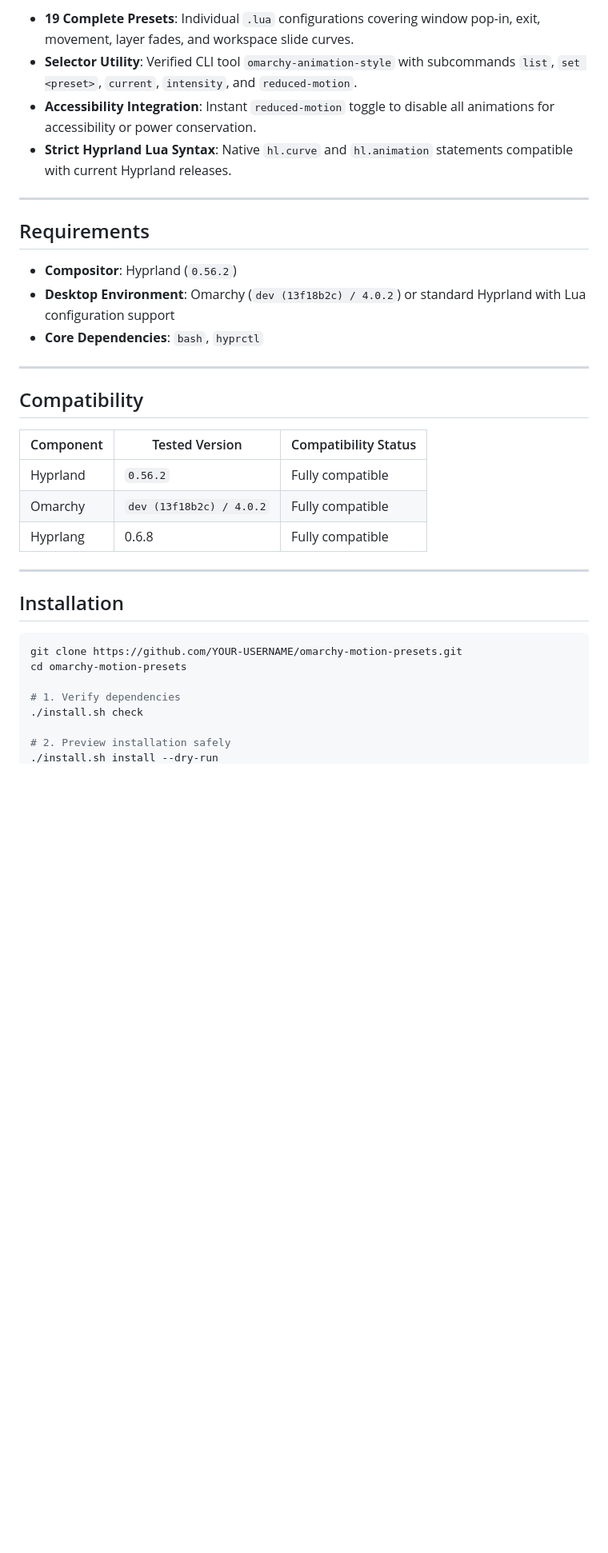
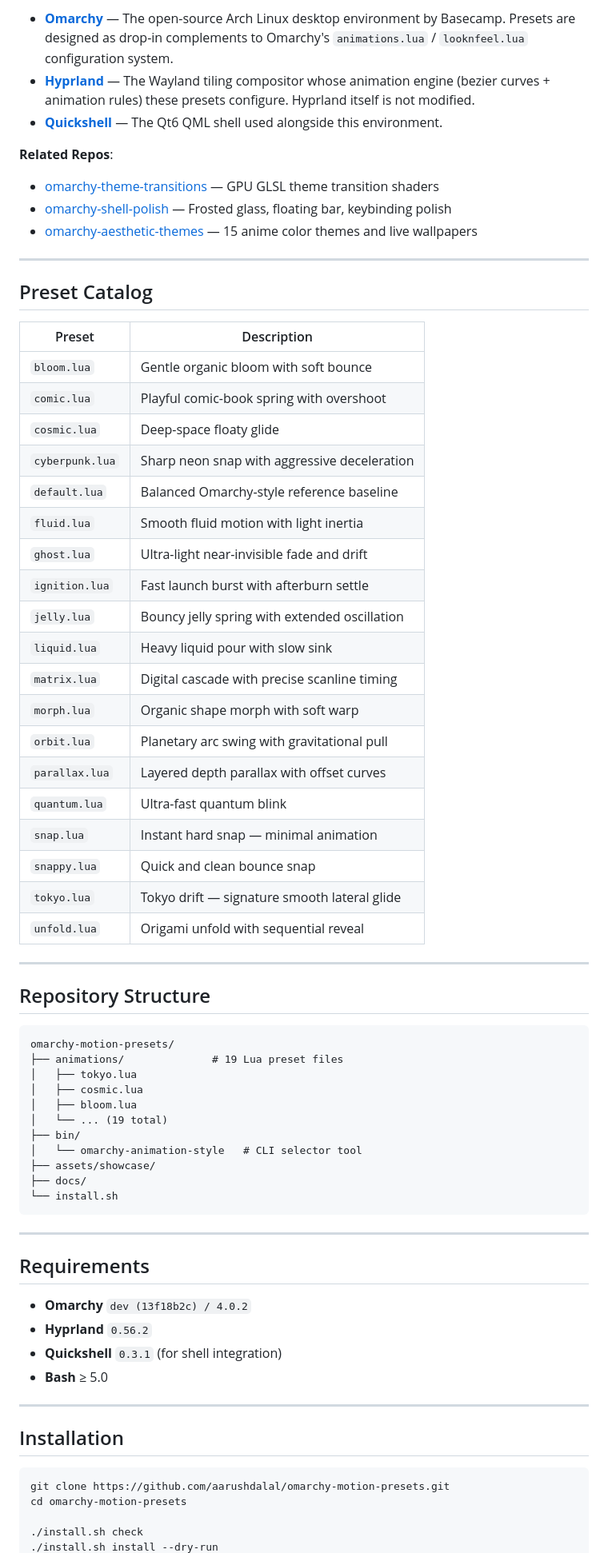
Before and after one commit to aarushdalal/omarchy-motion-presets, a Markdown page: README.md, the part around one of its changes. Shown at 80% size. Rendered like a GitHub page; blank space fills up the shorter version.

Commit message:
Update README: accurate contribution, credits, and structure

````diff
--- a/README.md
+++ b/README.md
@@ -16,37 +26,73 @@ Hyprland animations directly dictate the feel, responsiveness, and timing of win
 
-- **19 Complete Presets**: Individual `.lua` configurations covering window pop-in, exit, movement, layer fades, and workspace slide curves.
-- **Selector Utility**: Verified CLI tool `omarchy-animation-style` with subcommands `list`, `set <preset>`, `current`, `intensity`, and `reduced-motion`.
-- **Accessibility Integration**: Instant `reduced-motion` toggle to disable all animations for accessibility or power conservation.
-- **Strict Hyprland Lua Syntax**: Native `hl.curve` and `hl.animation` statements compatible with current Hyprland releases.
+- **[Omarchy](https://github.com/basecamp/omarchy)** — The open-source Arch Linux desktop environment by Basecamp. Presets are designed as drop-in complements to Omarchy's `animations.lua` / `looknfeel.lua` configuration system.
+- **[Hyprland](https://hyprland.org)** — The Wayland tiling compositor whose animation engine (bezier curves + animation rules) these presets configure. Hyprland itself is not modified.
+- **[Quickshell](https://quickshell.outfoxxed.me)** — The Qt6 QML shell used alongside this environment.
+
+**Related Repos**:
+- [omarchy-theme-transitions](https://github.com/aarushdalal/omarchy-theme-transitions) — GPU GLSL theme transition shaders
+- [omarchy-shell-polish](https://github.com/aarushdalal/omarchy-shell-polish) — Frosted glass, floating bar, keybinding polish
+- [omarchy-aesthetic-themes](https://github.com/aarushdalal/omarchy-aesthetic-themes) — 15 anime color themes and live wallpapers
+
+---
+
+## Preset Catalog
+
+| Preset | Description |
+|---|---|
+| `bloom.lua` | Gentle organic bloom with soft bounce |
+| `comic.lua` | Playful comic-book spring with overshoot |
+| `cosmic.lua` | Deep-space floaty glide |
+| `cyberpunk.lua` | Sharp neon snap with aggressive deceleration |
+| `default.lua` | Balanced Omarchy-style reference baseline |
+| `fluid.lua` | Smooth fluid motion with light inertia |
+| `ghost.lua` | Ultra-light near-invisible fade and drift |
+| `ignition.lua` | Fast launch burst with afterburn settle |
+| `jelly.lua` | Bouncy jelly spring with extended oscillation |
+| `liquid.lua` | Heavy liquid pour with slow sink |
+| `matrix.lua` | Digital cascade with precise scanline timing |
+| `morph.lua` | Organic shape morph with soft warp |
+| `orbit.lua` | Planetary arc swing with gravitational pull |
+| `parallax.lua` | Layered depth parallax with offset curves |
+| `quantum.lua` | Ultra-fast quantum blink |
+| `snap.lua` | Instant hard snap — minimal animation |
+| `snappy.lua` | Quick and clean bounce snap |
+| `tokyo.lua` | Tokyo drift — signature smooth lateral glide |
+| `unfold.lua` | Origami unfold with sequential reveal |
+
+---
+
+## Repository Structure
+
+```
+omarchy-motion-presets/
+├── animations/              # 19 Lua preset files
+│   ├── tokyo.lua
+│   ├── cosmic.lua
+│   ├── bloom.lua
+│   └── ... (19 total)
+├── bin/
+│   └── omarchy-animation-style   # CLI selector tool
+├── assets/showcase/
+├── docs/
+└── install.sh
+```
 
 ---
 
 ## Requirements
 
-- **Compositor**: Hyprland (`0.56.2`)
-- **Desktop Environment**: Omarchy (`dev (13f18b2c) / 4.0.2`) or standard Hyprland with Lua configuration support
-- **Core Dependencies**: `bash`, `hyprctl`
-
----
-
-## Compatibility
-
-| Component | Tested Version | Compatibility Status |
-|---|---|---|
-| Hyprland | `0.56.2` | Fully compatible |
-| Omarchy | `dev (13f18b2c) / 4.0.2` | Fully compatible |
-| Hyprlang | 0.6.8 | Fully compatible |
+- **Omarchy** `dev (13f18b2c) / 4.0.2`
+- **Hyprland** `0.56.2`
+- **Quickshell** `0.3.1` (for shell integration)
+- **Bash** ≥ 5.0
 
 ---
 
 ## Installation
 
 ```bash
-git clone https://github.com/YOUR-USERNAME/omarchy-motion-presets.git
+git clone https://github.com/aarushdalal/omarchy-motion-presets.git
 cd omarchy-motion-presets
 
-# 1. Verify dependencies
 ./install.sh check
-
-# 2. Preview installation safely
 ./install.sh install --dry-run
````
Also changed, not shown: other parts of README.md (+23 -140 lines).
